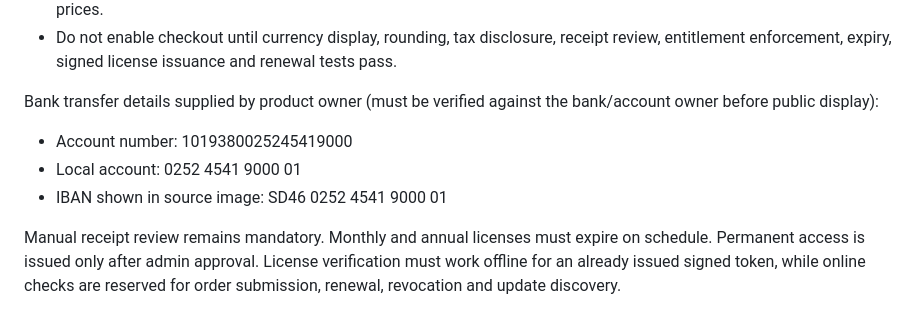
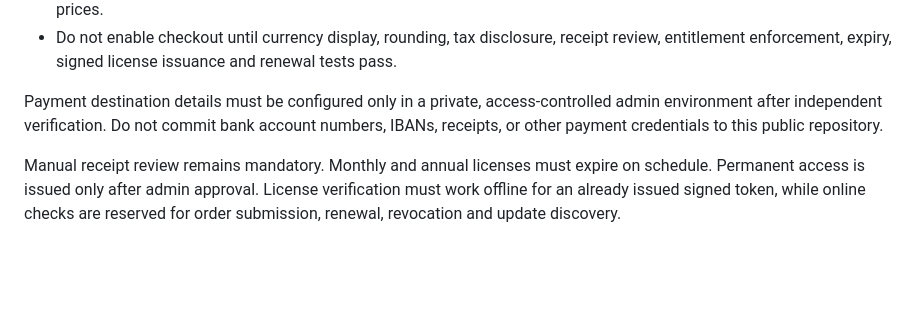
Before and after one commit to moh1442010-arch/smart-encyclopedias-platform, a Markdown page: docs/ALMIZAN_GLOBAL_PLATFORM_FOUNDATION.md, the part around the change. Drawn GitHub-style; blank space fills up the shorter version.

Commit message:
Remove private payment account details from public foundation documentation

```diff
--- a/docs/ALMIZAN_GLOBAL_PLATFORM_FOUNDATION.md
+++ b/docs/ALMIZAN_GLOBAL_PLATFORM_FOUNDATION.md
@@ -95,10 +95,7 @@ License rules:
 - Keep existing Sudan SDG prices on a separate schedule. Do not calculate them automatically from foreign currency prices.
 - Do not enable checkout until currency display, rounding, tax disclosure, receipt review, entitlement enforcement, expiry, signed license issuance and renewal tests pass.
 
-Bank transfer details supplied by product owner (must be verified against the bank/account owner before public display):
-- Account number: 1019380025245419000
-- Local account: 0252 4541 9000 01
-- IBAN shown in source image: SD46 0252 4541 9000 01
+Payment destination details must be configured only in a private, access-controlled admin environment after independent verification. Do not commit bank account numbers, IBANs, receipts, or other payment credentials to this public repository.
 
 Manual receipt review remains mandatory. Monthly and annual licenses must expire on schedule. Permanent access is issued only after admin approval. License verification must work offline for an already issued signed token, while online checks are reserved for order submission, renewal, revocation and update discovery.
 
```
